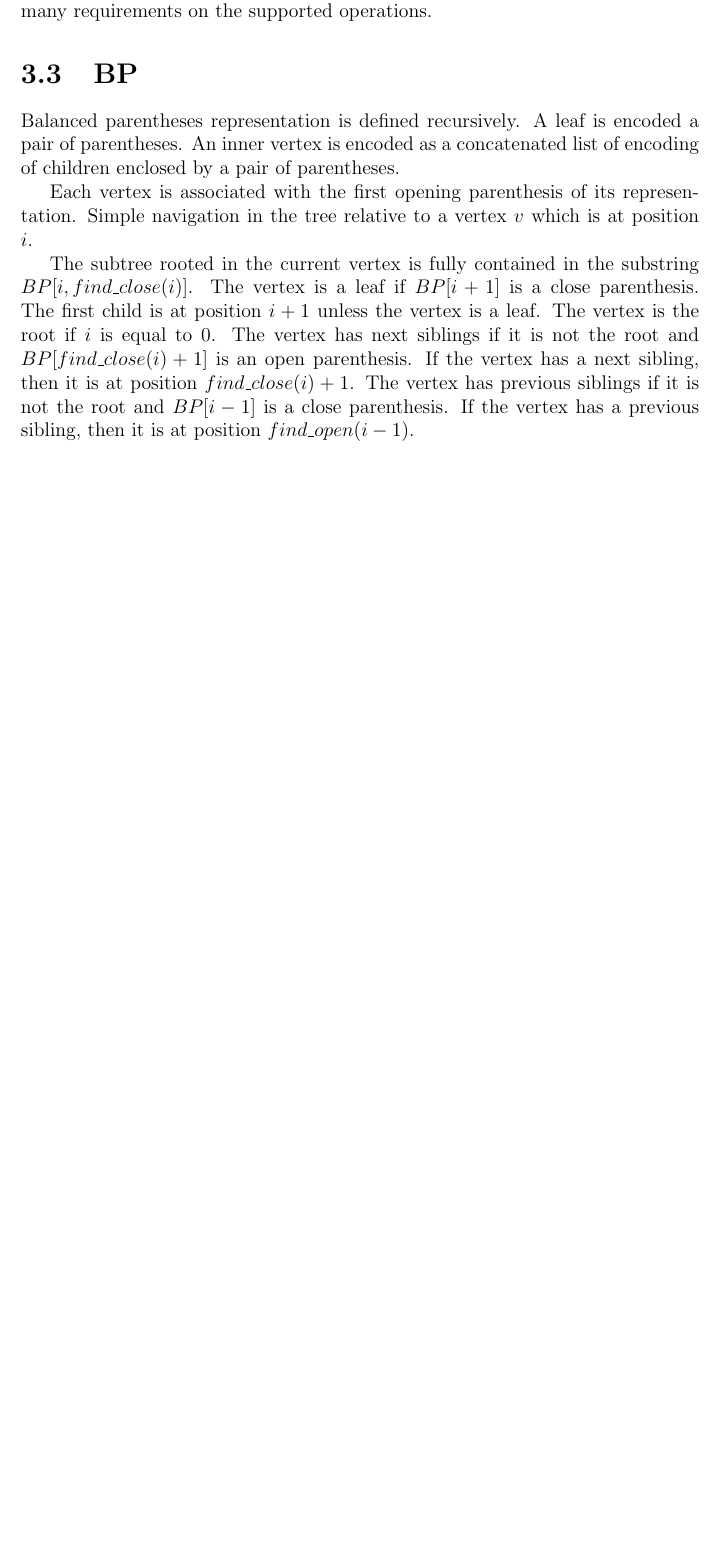
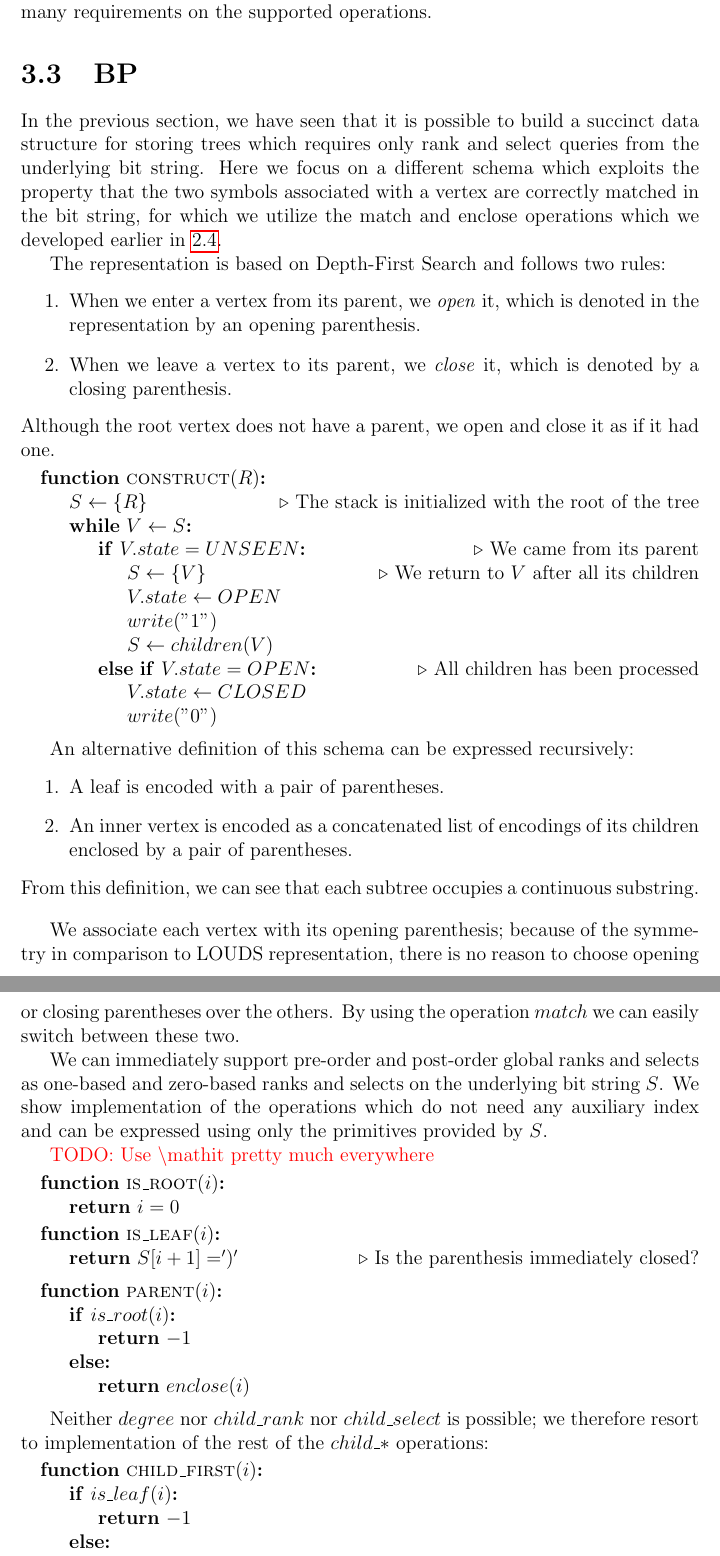
Before and after one commit to juriad/diplomka, a LaTeX thesis (thesis.tex, which reads trees.tex): part of page 27 of 32 before the commit and two parts of pages 27 and 28 of 34 after it, the two joined at a grey line, cut so that both start at the same text, the shorter picture padded with empty space. Compiled offline with pdfLaTeX.

Commit message:
Balanced parentheses

```diff
--- a/trees.tex
+++ b/trees.tex
@@ -352,20 +363,77 @@ On he other hand its easy implementation requiring only two types of indices mak
 
 \section{BP}
 
-Balanced parentheses representation is defined recursively.
-A leaf is encoded a pair of parentheses.
-An inner vertex is encoded as a concatenated list of encoding of children enclosed by a pair of parentheses.
+In the previous section, we have seen that it is possible to build a succinct data structure for storing trees which requires only rank and select queries from the underlying bit string.
+Here we focus on a different schema which exploits the property that the two symbols associated with a vertex are correctly matched in the bit string, for which we utilize the match and enclose operations which we developed earlier in \ref{s:op-bp}.
 
-% TODO an example of a tree with BP encoding
+The representation is based on Depth-First Search and follows two rules:
+\begin{enumerate}
+	\item When we enter a vertex from its parent, we \emph{open} it, which is denoted in the representation by an opening parenthesis.
+	\item When we leave a vertex to its parent, we \emph{close} it, which is denoted by a closing parenthesis.
+\end{enumerate}
+Although the root vertex does not have a parent, we open and close it as if it had one.
 
-Each vertex is associated with the first opening parenthesis of its representation.
-Simple navigation in the tree relative to a vertex $v$ which is at position $i$.
+\begin{algorithmic}
+\Function{construct}{$R$}
+	\State $S \gets \{R\}$ \Comment{The stack is initialized with the root of the tree}
+	\While{$V \gets S$}
+		\If{$V.state = UNSEEN$} \Comment{We came from its parent}
+			\State $ S \gets \{V\}$ \Comment{We return to $V$ after all its children}
+			\State $V.state \gets OPEN$
+			\State $write("1")$
+			\State $ S \gets children(V)$
+		\ElsIf{$V.state = OPEN$} \Comment{All children has been processed}
+			\State $V.state \gets CLOSED$
+			\State $write("0")$
+		\EndIf
+	\EndWhile
+\EndFunction
+\end{algorithmic}
 
-The subtree rooted in the current vertex is fully contained in the substring $BP[i, find\_close(i)]$.
-The vertex is a leaf if $BP[i+1]$ is a close parenthesis.
-The first child is at position $i+1$ unless the vertex is a leaf.
-The vertex is the root if $i$ is equal to $0$.
-The vertex has next siblings if it is not the root and $BP[find\_close(i) + 1]$ is an open parenthesis.
-If the vertex has a next sibling, then it is at position $find\_close(i) + 1$.
-The vertex has previous siblings if it is not the root and $BP[i-1]$ is a close parenthesis.
-If the vertex has a previous sibling, then it is at position $find\_open(i-1)$.
+An alternative definition of this schema can be expressed recursively:
+\begin{enumerate}
+	\item A leaf is encoded with a pair of parentheses.
+	\item An inner vertex is encoded as a concatenated list of encodings of its children enclosed by a pair of parentheses.
+\end{enumerate}
+From this definition, we can see that each subtree occupies a continuous substring.
+
+\bigskip
+
+We associate each vertex with its opening parenthesis; because of the symmetry in comparison to LOUDS representation, there is no reason to choose opening or closing parentheses over the others.
+By using the operation $match$ we can easily switch between these two.
+
+We can immediately support pre-order and post-order global ranks and selects as one-based and zero-based ranks and selects on the underlying bit string $S$.
+We show implementation of the operations which do not need any auxiliary index and can be expressed using only the primitives provided by $S$.
+
+\todo{Use \textbackslash{}mathit pretty much everywhere}
+
+\begin{algorithmic}
+\Function{is\_root}{$i$}
+	\State \Return{$i = 0$}
+\EndFunction
+\end{algorithmic}
+
+\begin{algorithmic}
+\Function{is\_leaf}{$i$}
+	\State \Return{$S[i+1] = ')'$} \Comment{Is the parenthesis immediately closed?}
+\EndFunction
+\end{algorithmic}
+
+\begin{algorithmic}
+\Function{parent}{$i$}
+	\If{$is\_root(i)$}
+		\State \Return{$-1$}
+	\Else
+		\State \Return{$enclose(i)$}
+	\EndIf
+\EndFunction
+\end{algorithmic}
+
+Neither $degree$ nor $child\_rank$ nor $child\_select$ is possible; we therefore resort to implementation of the rest of the $child\_*$ operations:
+
+\begin{algorithmic}
+\Function{child\_first}{$i$}
+	\If{$is\_leaf(i)$}
+		\State \Return{$-1$}
+	\Else
+		\State \Return{$i+1$}
```
Also changed, not shown: bitstrings.tex (+1 -1 lines), trees.tex (113 more changed lines).
